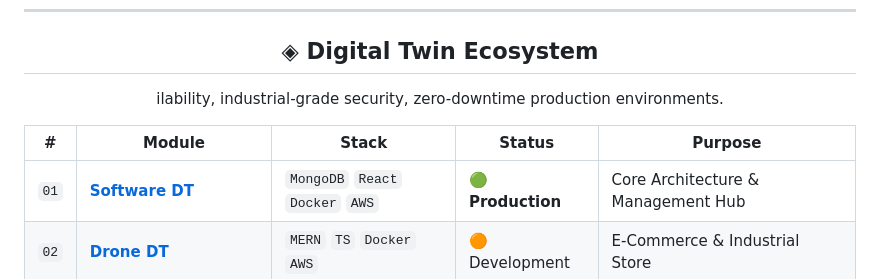
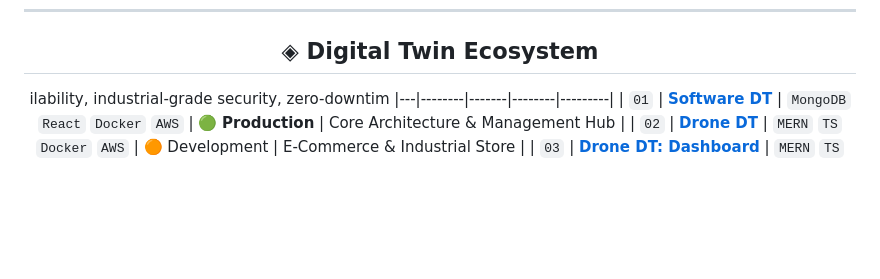
Before and after one commit to NietoDeveloper/BriefCase, a Markdown page: README.md, the part around the change. Rendered like a GitHub page; blank space fills up the shorter version.

```diff
--- a/README.md
+++ b/README.md
@@ -69,9 +69,7 @@ Full-Stack Software Engineer with **6+ years** building production-grade systems
 ---
 
 ## ◈ Digital Twin Ecosystem
-ilability, industrial-grade security, zero-downtime production environments.
-
-| # | Module | Stack | Status | Purpose |
+ilability, industrial-grade security, zero-downtim
 |---|--------|-------|--------|---------|
 | `01` | [**Software DT**](https://softwaredt.vercel.app/) | `MongoDB` `React` `Docker` `AWS` | 🟢 **Production** | Core Architecture & Management Hub |
 | `02` | [**Drone DT**](https://dronedt.vercel.app/) | `MERN` `TS` `Docker` `AWS` | 🟠 Development | E-Commerce & Industrial Store |
```
